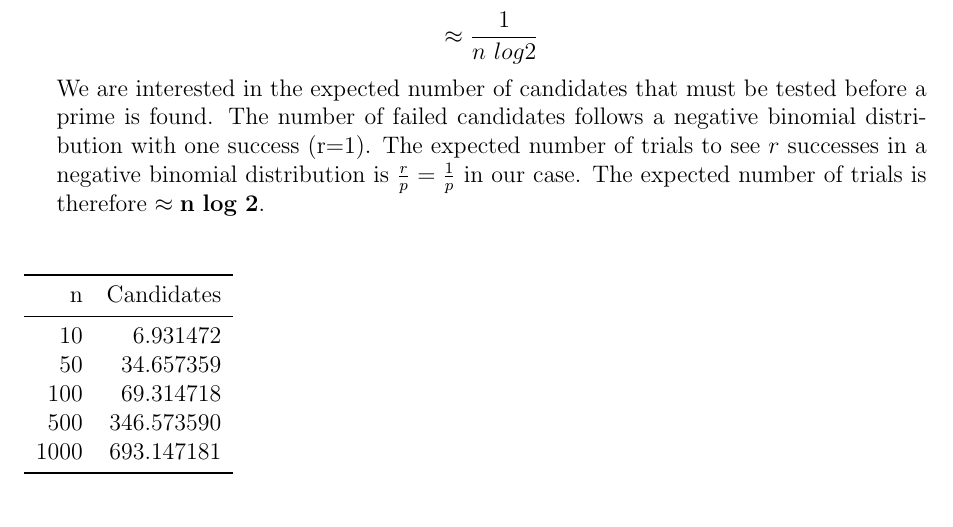
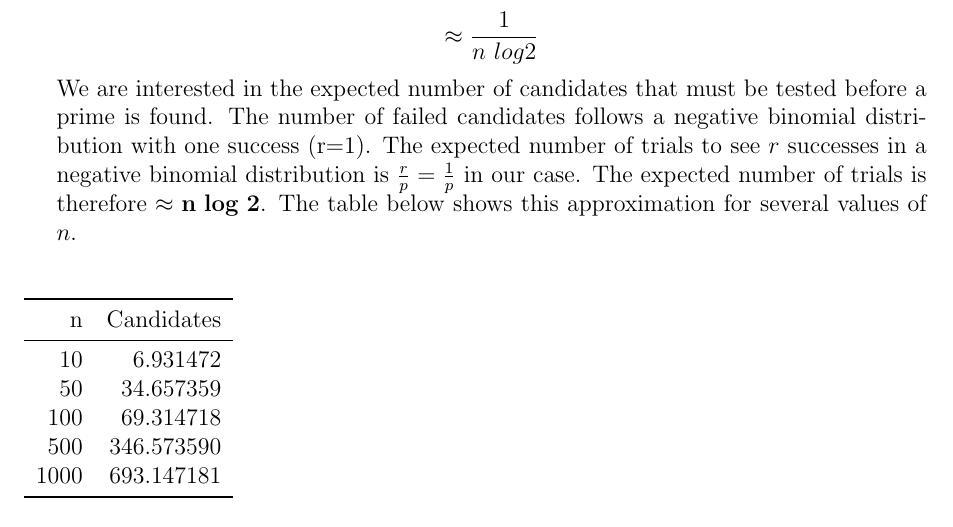
Before and after one commit to andrmoe/ComputationalAlgebra, a LaTeX document (Project2/project2report.tex): part of page 1 of 3, cut so that both start at the same text. Compiled offline with pdfLaTeX.

Commit message:
Updates from Overleaf

```diff
--- a/Project2/project2report.tex
+++ b/Project2/project2report.tex
@@ -63,6 +63,7 @@ Define \(S_n = \{2^n, 2^n+1, ... , 2^{n+1}-1\}\)
     \]
     We are interested in the expected number of candidates that must be tested before a prime is found. The number of failed candidates follows a negative binomial distribution with one success (r=1). The expected number of trials to see \(r\) successes in a negative binomial distribution is \(\frac{r}{p} = \frac{1}{p}\) in our case.
     The expected number of trials is therefore \(\approx \mathbf{n\ log\ 2}\).
+    The table below shows this approximation for several values of \(n\).
 
     \begin{table}[H]
         \input{table.tex}
```
